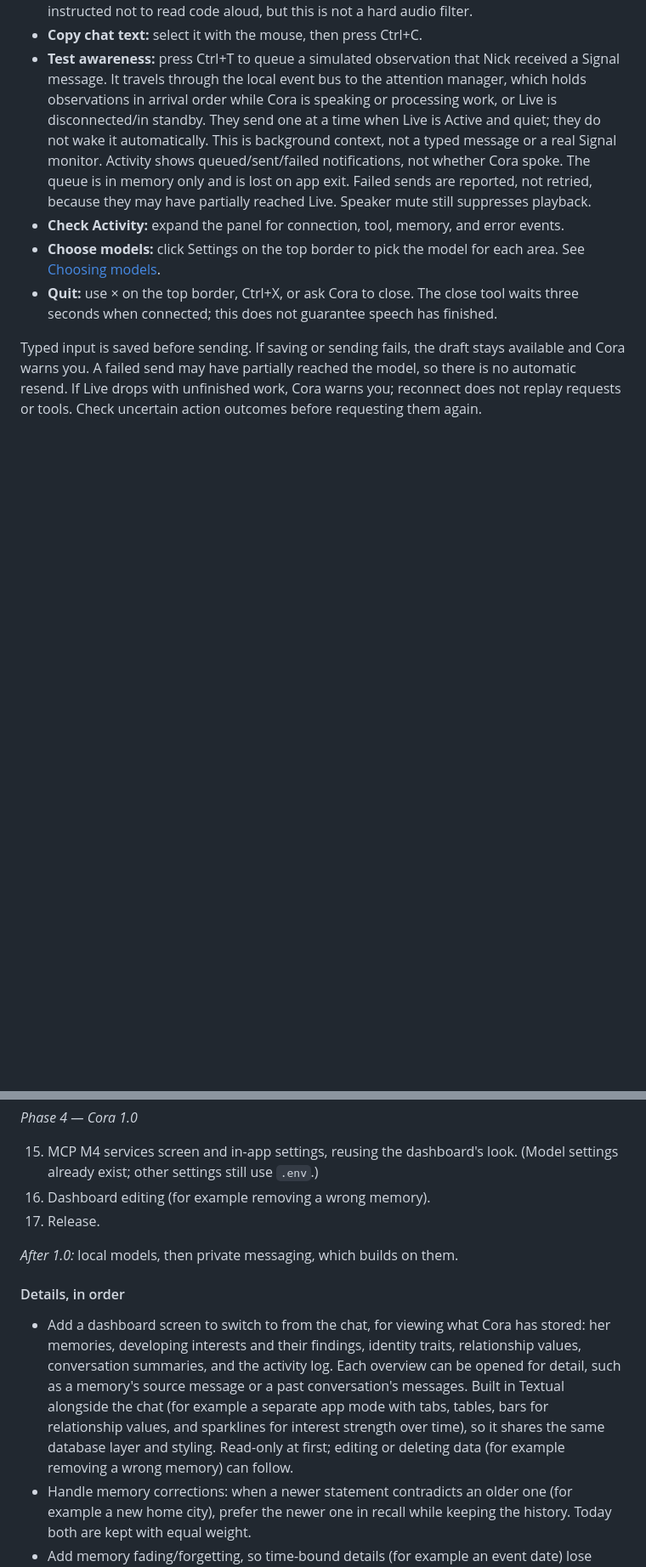
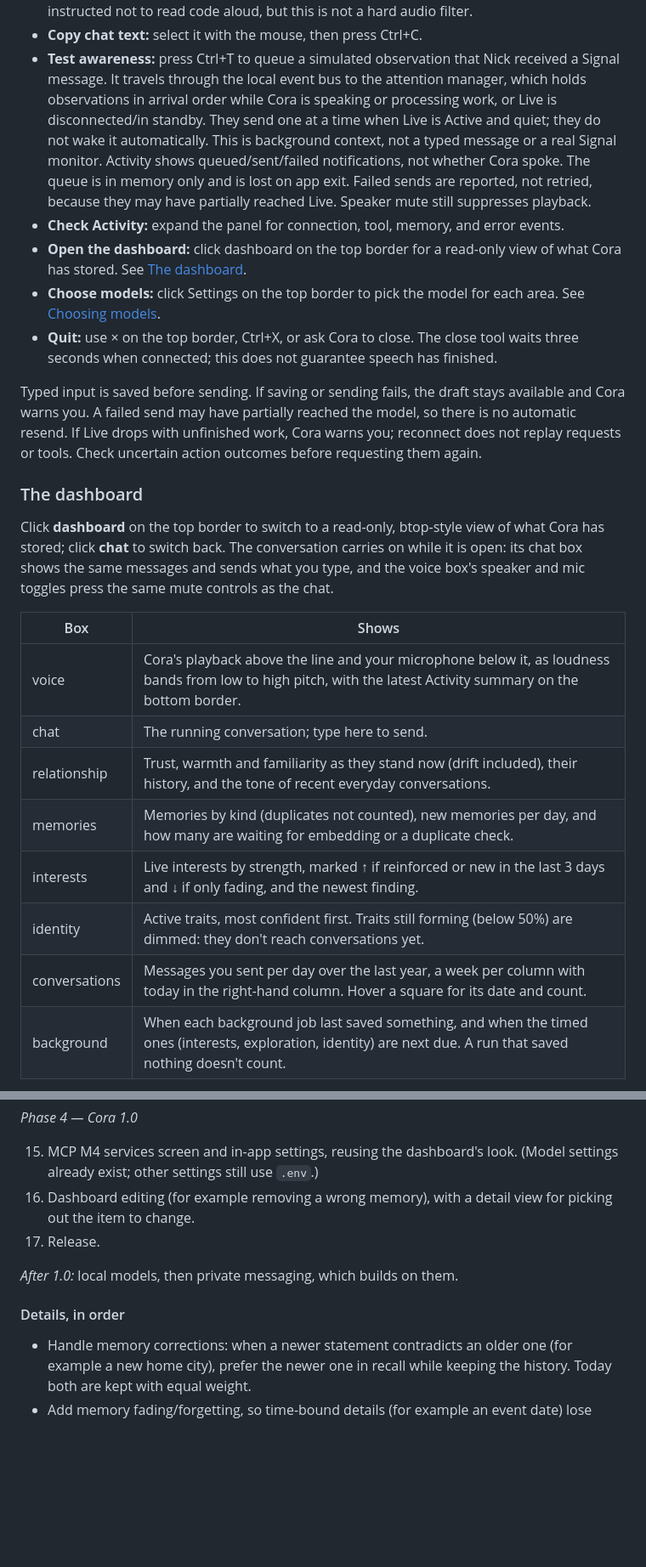
Before and after one commit to Nixxs/cora, a Markdown page: README.md, 2 parts joined by grey strips. Shown at 85% size. GitHub-like rendering; blank space fills up the shorter version.

```diff
--- a/README.md
+++ b/README.md
@@ -131,6 +131,8 @@ not change an existing database's password or user. Back up important data.
   in memory only and is lost on app exit. Failed sends are reported, not retried,
   because they may have partially reached Live. Speaker mute still suppresses playback.
 - **Check Activity:** expand the panel for connection, tool, memory, and error events.
+- **Open the dashboard:** click dashboard on the top border for a read-only view
+  of what Cora has stored. See [The dashboard](#the-dashboard).
 - **Choose models:** click Settings on the top border to pick the model for each
   area. See [Choosing models](#choosing-models).
 - **Quit:** use × on the top border, Ctrl+X, or ask Cora to close. The close tool waits
@@ -141,3 +143,22 @@ available and Cora warns you. A failed send may have partially reached the model
 so there is no automatic resend. If Live drops with unfinished work, Cora warns
 you; reconnect does not replay requests or tools. Check uncertain action outcomes
 before requesting them again.
+
+### The dashboard
+
+Click **dashboard** on the top border to switch to a read-only, btop-style view of
+what Cora has stored; click **chat** to switch back. The conversation carries on
+while it is open: its chat box shows the same messages and sends what you type, and
+the voice box's speaker and mic toggles press the same mute controls as the chat.
+
+| Box | Shows |
+| --- | --- |
+| voice | Cora's playback above the line and your microphone below it, as loudness bands from low to high pitch, with the latest Activity summary on the bottom border. |
+| chat | The running conversation; type here to send. |
+| relationship | Trust, warmth and familiarity as they stand now (drift included), their history, and the tone of recent everyday conversations. |
+| memories | Memories by kind (duplicates not counted), new memories per day, and how many are waiting for embedding or a duplicate check. |
+| interests | Live interests by strength, marked ↑ if reinforced or new in the last 3 days and ↓ if only fading, and the newest finding. |
+| identity | Active traits, most confident first. Traits still forming (below 50%) are dimmed: they don't reach conversations yet. |
+| conversations | Messages you sent per day over the last year, a week per column with today in the right-hand column. Hover a square for its date and count. |
+| background | When each background job last saved something, and when the timed ones (interests, exploration, identity) are next due. A run that saved nothing doesn't count. |
+
@@ -721,22 +765,14 @@ features it helps check, and package last.
 
 15. MCP M4 services screen and in-app settings, reusing the dashboard's look.
     (Model settings already exist; other settings still use `.env`.)
-16. Dashboard editing (for example removing a wrong memory).
+16. Dashboard editing (for example removing a wrong memory), with a detail view
+    for picking out the item to change.
 17. Release.
 
 *After 1.0:* local models, then private messaging, which builds on them.
 
 #### Details, in order
 
-- Add a dashboard screen to switch to from the chat, for viewing what Cora has
-  stored: her memories, developing interests and their findings, identity
-  traits, relationship values, conversation summaries, and the activity log.
-  Each overview can be opened for detail, such as a memory's source message or a
-  past conversation's messages. Built in Textual alongside the chat (for example
-  a separate app mode with tabs, tables, bars for relationship values, and
-  sparklines for interest strength over time), so it shares the same database
-  layer and styling. Read-only at first; editing or deleting data (for example
-  removing a wrong memory) can follow.
 - Handle memory corrections: when a newer statement contradicts an older one
   (for example a new home city), prefer the newer one in recall while keeping the
   history. Today both are kept with equal weight.
```
Also changed, not shown: other parts of README.md (+27 -4 lines).
